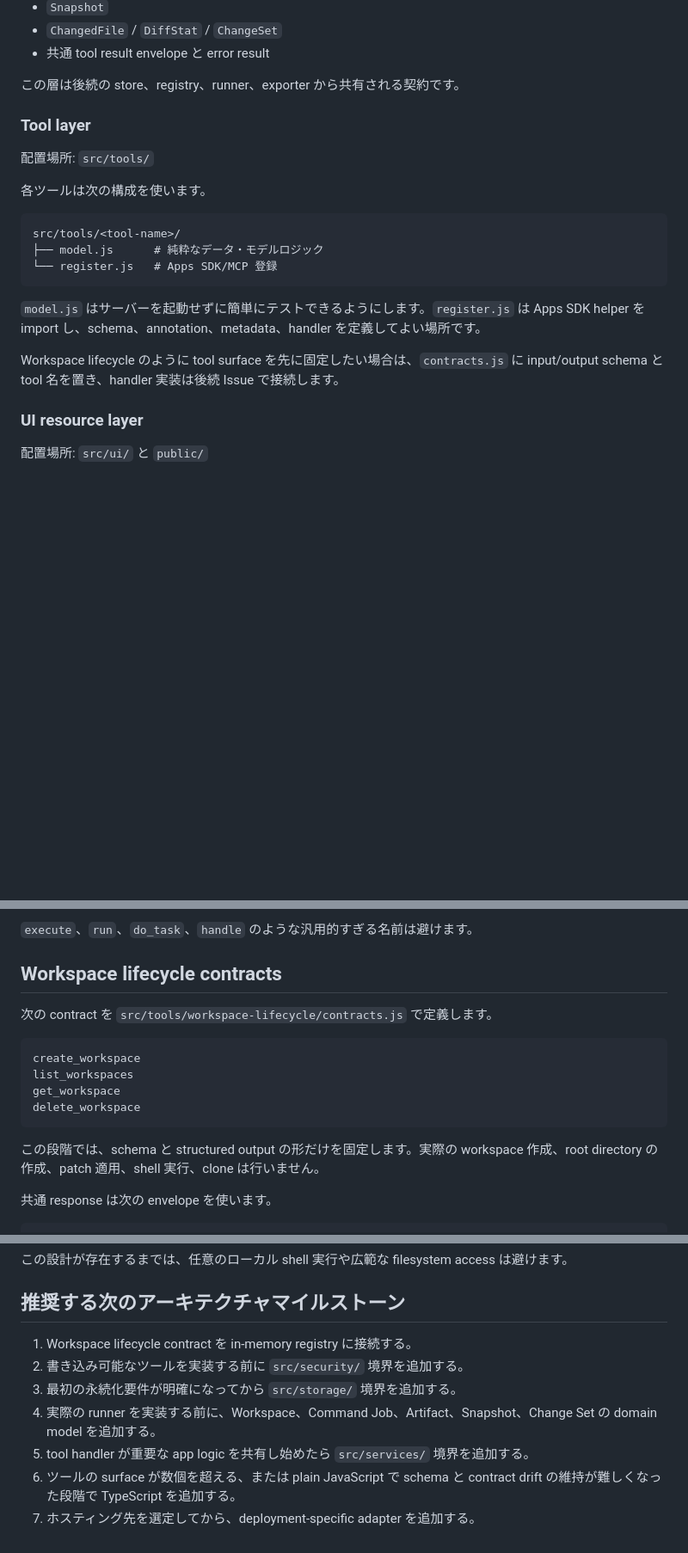
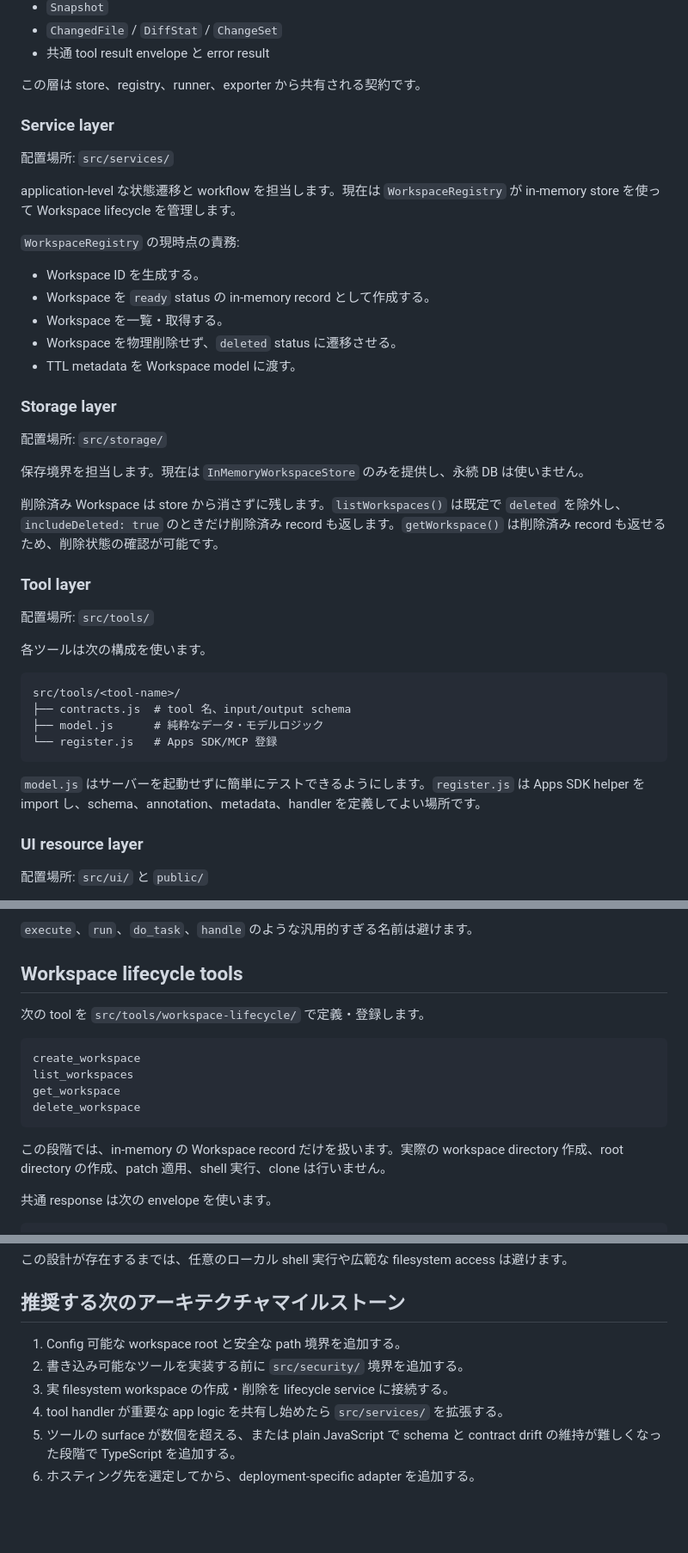
Before and after one commit to ibukani/asagao-workspace, a Markdown page: docs/architecture.md, 3 parts joined by grey strips. Shown at 86% size. Drawn GitHub-style; blank space fills up the shorter version.

Commit message:
docs: document workspace registry boundary

````diff
--- a/docs/architecture.md
+++ b/docs/architecture.md
@@ -88,7 +93,29 @@ Workspace Runner の中核概念を source-host agnostic な pure model とし
 - `ChangedFile` / `DiffStat` / `ChangeSet`
 - 共通 tool result envelope と error result
 
-この層は後続の store、registry、runner、exporter から共有される契約です。
+この層は store、registry、runner、exporter から共有される契約です。
+
+### Service layer
+
+配置場所: `src/services/`
+
+application-level な状態遷移と workflow を担当します。現在は `WorkspaceRegistry` が in-memory store を使って Workspace lifecycle を管理します。
+
+`WorkspaceRegistry` の現時点の責務:
+
+- Workspace ID を生成する。
+- Workspace を `ready` status の in-memory record として作成する。
+- Workspace を一覧・取得する。
+- Workspace を物理削除せず、`deleted` status に遷移させる。
+- TTL metadata を Workspace model に渡す。
+
+### Storage layer
+
+配置場所: `src/storage/`
+
+保存境界を担当します。現在は `InMemoryWorkspaceStore` のみを提供し、永続 DB は使いません。
+
+削除済み Workspace は store から消さずに残します。`listWorkspaces()` は既定で `deleted` を除外し、`includeDeleted: true` のときだけ削除済み record も返します。`getWorkspace()` は削除済み record も返せるため、削除状態の確認が可能です。
 
 ### Tool layer
 
@@ -98,13 +125,12 @@ Workspace Runner の中核概念を source-host agnostic な pure model とし
 
 ```text
 src/tools/<tool-name>/
+├── contracts.js  # tool 名、input/output schema
 ├── model.js      # 純粋なデータ・モデルロジック
 └── register.js   # Apps SDK/MCP 登録
 ```
 
 `model.js` はサーバーを起動せずに簡単にテストできるようにします。`register.js` は Apps SDK helper を import し、schema、annotation、metadata、handler を定義してよい場所です。
-
-Workspace lifecycle のように tool surface を先に固定したい場合は、`contracts.js` に input/output schema と tool 名を置き、handler 実装は後続 Issue で接続します。
 
 ### UI resource layer
 
@@ -133,9 +159,9 @@ Workspace lifecycle のように tool surface を先に固定したい場合は
 
 `execute`、`run`、`do_task`、`handle` のような汎用的すぎる名前は避けます。
 
-## Workspace lifecycle contracts
+## Workspace lifecycle tools
 
-次の contract を `src/tools/workspace-lifecycle/contracts.js` で定義します。
+次の tool を `src/tools/workspace-lifecycle/` で定義・登録します。
 
 ```text
 create_workspace
@@ -144,7 +170,7 @@ get_workspace
 delete_workspace
 ```
 
-この段階では、schema と structured output の形だけを固定します。実際の workspace 作成、root directory の作成、patch 適用、shell 実行、clone は行いません。
+この段階では、in-memory の Workspace record だけを扱います。実際の workspace directory 作成、root directory の作成、patch 適用、shell 実行、clone は行いません。
 
 共通 response は次の envelope を使います。
 
@@ -180,10 +206,9 @@ filesystem、shell、network、user-data に関わるツールを追加する前
 
 ## 推奨する次のアーキテクチャマイルストーン
 
-1. Workspace lifecycle contract を in-memory registry に接続する。
+1. Config 可能な workspace root と安全な path 境界を追加する。
 2. 書き込み可能なツールを実装する前に `src/security/` 境界を追加する。
-3. 最初の永続化要件が明確になってから `src/storage/` 境界を追加する。
-4. 実際の runner を実装する前に、Workspace、Command Job、Artifact、Snapshot、Change Set の domain model を追加する。
-5. tool handler が重要な app logic を共有し始めたら `src/services/` 境界を追加する。
-6. ツールの surface が数個を超える、または plain JavaScript で schema と contract drift の維持が難しくなった段階で TypeScript を追加する。
-7. ホスティング先を選定してから、deployment-specific adapter を追加する。
+3. 実 filesystem workspace の作成・削除を lifecycle service に接続する。
+4. tool handler が重要な app logic を共有し始めたら `src/services/` を拡張する。
+5. ツールの surface が数個を超える、または plain JavaScript で schema と contract drift の維持が難しくなった段階で TypeScript を追加する。
+6. ホスティング先を選定してから、deployment-specific adapter を追加する。
````
Also changed, not shown: other parts of docs/architecture.md (+6 -1 lines).
